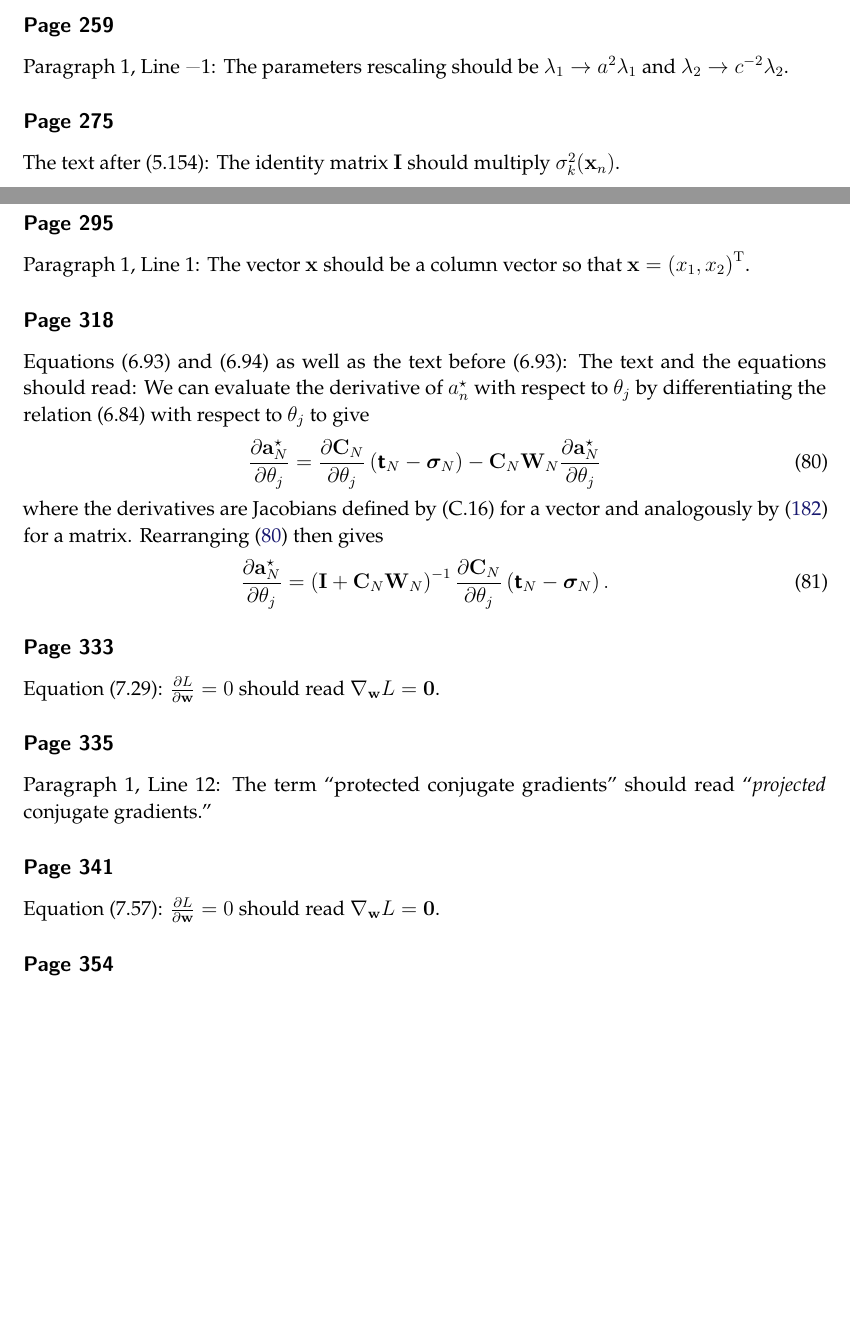
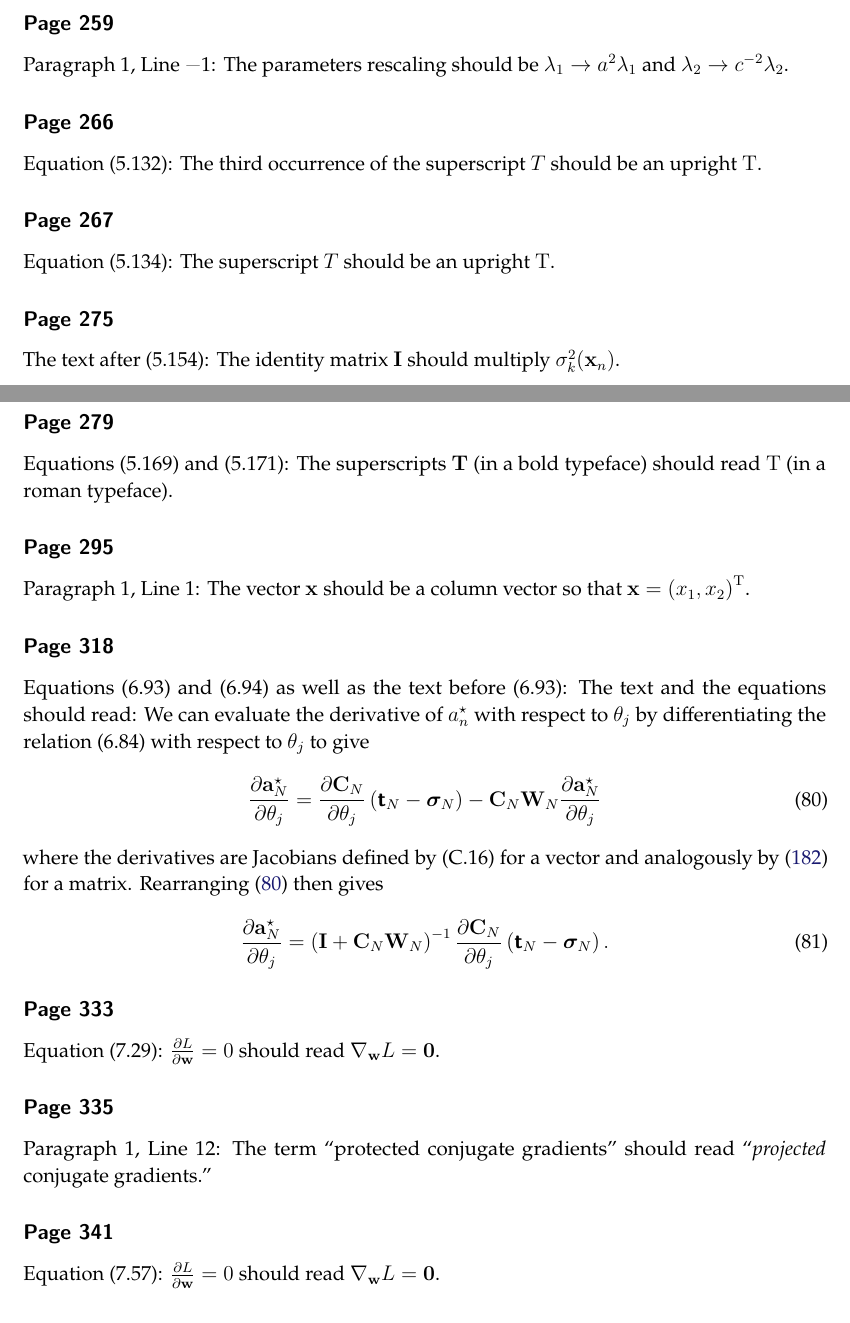
Before and after one commit to yousuketakada/prml_errata, a LaTeX document (prml_errata.tex): two parts of pages 17 and 18 of 48, joined at a grey line, cut so that both start at the same text, the shorter picture padded with empty space. Compiled offline with pdfLaTeX.

Commit message:
Add errata for superscript T

```diff
--- a/prml_errata.tex
+++ b/prml_errata.tex
@@ -1293,6 +1293,14 @@ Paragraph~1, Line~\textminus1:
 The parameters rescaling should be
 $\lambda_1 \to a^2\lambda_1$ and $\lambda_2 \to c^{-2}\lambda_2$.
 
+\erratum{Page~266}
+Equation~(5.132):
+The third occurrence of the superscript~$T$ should be an upright $\operatorname{T}$.
+
+\erratum{Page~267}
+Equation~(5.134):
+The superscript~$T$ should be an upright $\operatorname{T}$.
+
 \erratum{Page~275}
 The text after (5.154):
 The identity matrix~$\mathbf{I}$ should multiply $\sigma_{k}^{2}(\mathbf{x}_{n})$.
@@ -1322,6 +1330,11 @@ s^2(\mathbf{x}) &=
   \right\}
 \end{align}
 where $L$ is the dimensionality of $\mathbf{t}$.
+
+\erratum{Page~279}
+Equations~(5.169) and (5.171):
+The superscripts~$\mathbf{T}$ (in a bold typeface) should read $\operatorname{T}$
+(in a roman typeface).
 
 \erratum{Page~295}
 Paragraph~1, Line~1:
```
